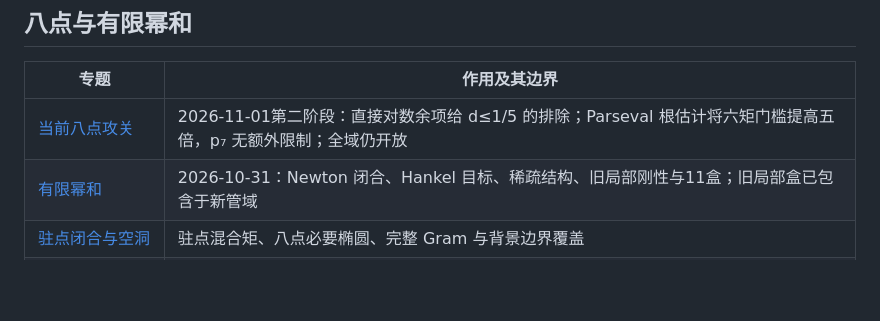
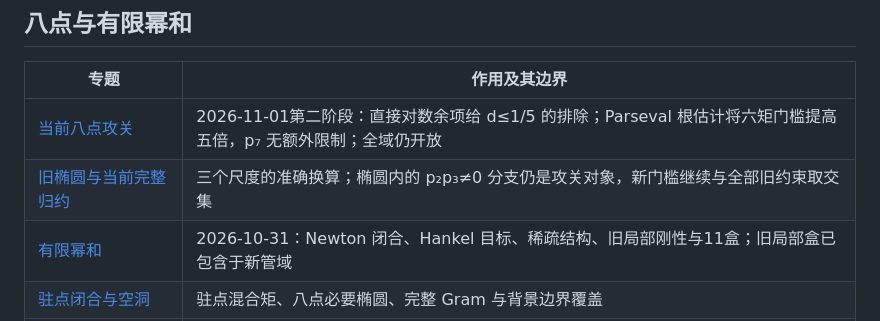
Before and after one commit to harrykane8816627373-cell/mordell-research, a Markdown page: docs/RESEARCH_INDEX.md, the part around the change. Drawn GitHub-style; blank space fills up the shorter version.

```diff
--- a/docs/RESEARCH_INDEX.md
+++ b/docs/RESEARCH_INDEX.md
@@ -9,6 +9,7 @@
 |专题|作用及其边界|
 |---|---|
 |[当前八点攻关](../eight-point/README.md)|2026-11-01第二阶段：直接对数余项给 d≤1/5 的排除；Parseval 根估计将六矩门槛提高五倍，p₇ 无额外限制；全域仍开放|
+|[旧椭圆与当前完整归约](EIGHT_POINT_REDUCTION.md)|三个尺度的准确换算；椭圆内的 p₂p₃≠0 分支仍是攻关对象，新门槛继续与全部旧约束取交集|
 |[有限幂和](../power-moment/README.md)|2026-10-31：Newton 闭合、Hankel 目标、稀疏结构、旧局部刚性与11盒；旧局部盒已包含于新管域|
 |[驻点闭合与空洞](../stationary-screening/README.md)|驻点混合矩、八点必要椭圆、完整 Gram 与背景边界覆盖|
 |[完整八点 Release](https://github.com/harrykane8816627373-cell/mordell-research/releases/tag/research-2026-10-27)|历史零矩、共圆、反射等分类和大型精确对象；各分类保留驻点、稳定性或几何前提|
```
Also changed, not shown: README.md (+2 -0 lines), docs/EIGHT_POINT_REDUCTION.md (added, +79 -0 lines).
